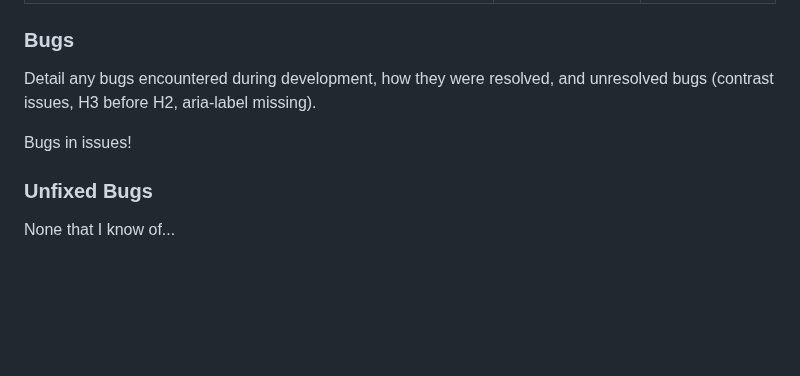
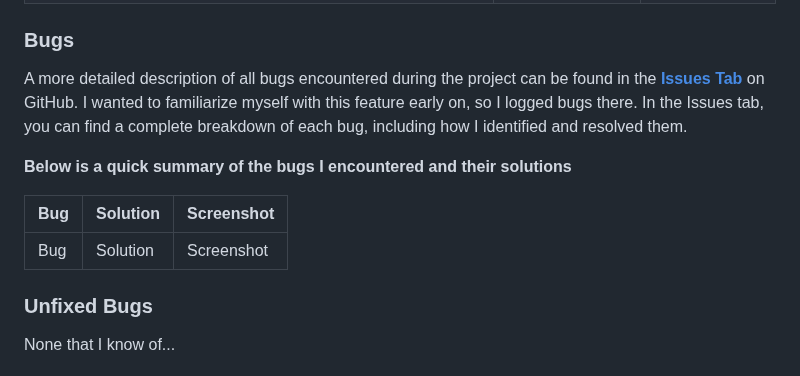
Before and after one commit to fridalannerstrom/dogsitter, a Markdown page: README.md, the part around the change. GitHub-like rendering; blank space fills up the shorter version.

Commit message:
doc: table for bug listing

```diff
--- a/README.md
+++ b/README.md
@@ -423,9 +423,13 @@ There are some performance issues across all pages, some of them are due to the
 | **As a dog owner,** I want to feel confident that my dog is in safe hands, so I can relax knowing they are well cared for while I'm away. | *Homepage > About* | ![About Page](assets/images/documentation/us-about.png) |
 
 ### Bugs
-Detail any bugs encountered during development, how they were resolved, and unresolved bugs (contrast issues, H3 before H2, aria-label missing).
+A more detailed description of all bugs encountered during the project can be found in the **[Issues Tab](https://github.com/fridalannerstrom/dogsitter/issues)** on GitHub. I wanted to familiarize myself with this feature early on, so I logged bugs there. In the Issues tab, you can find a complete breakdown of each bug, including how I identified and resolved them.
 
-Bugs in issues!
+**Below is a quick summary of the bugs I encountered and their solutions**
+
+| Bug       | Solution  | Screenshot |
+| --------- | --------- | ---------- |
+| Bug       | Solution  | Screenshot |
 
 ### Unfixed Bugs
 
```
